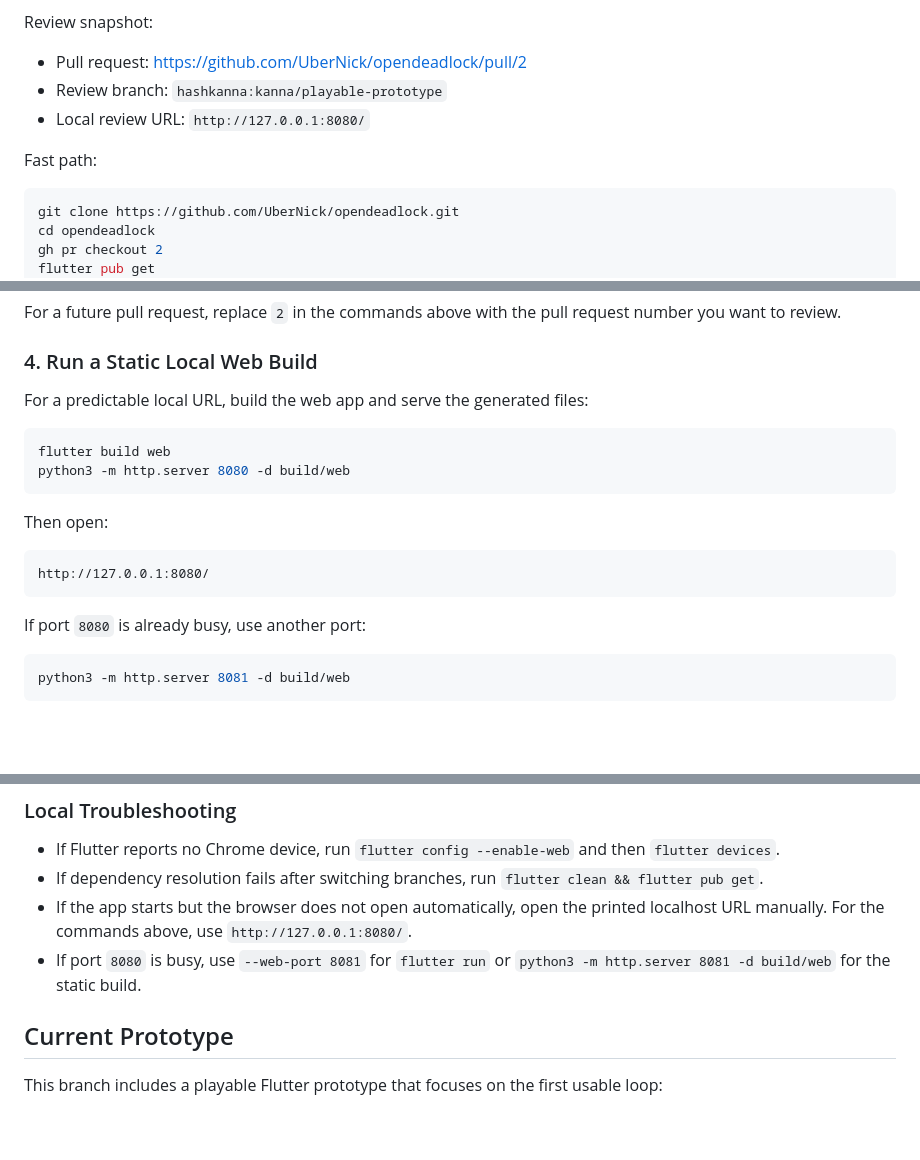
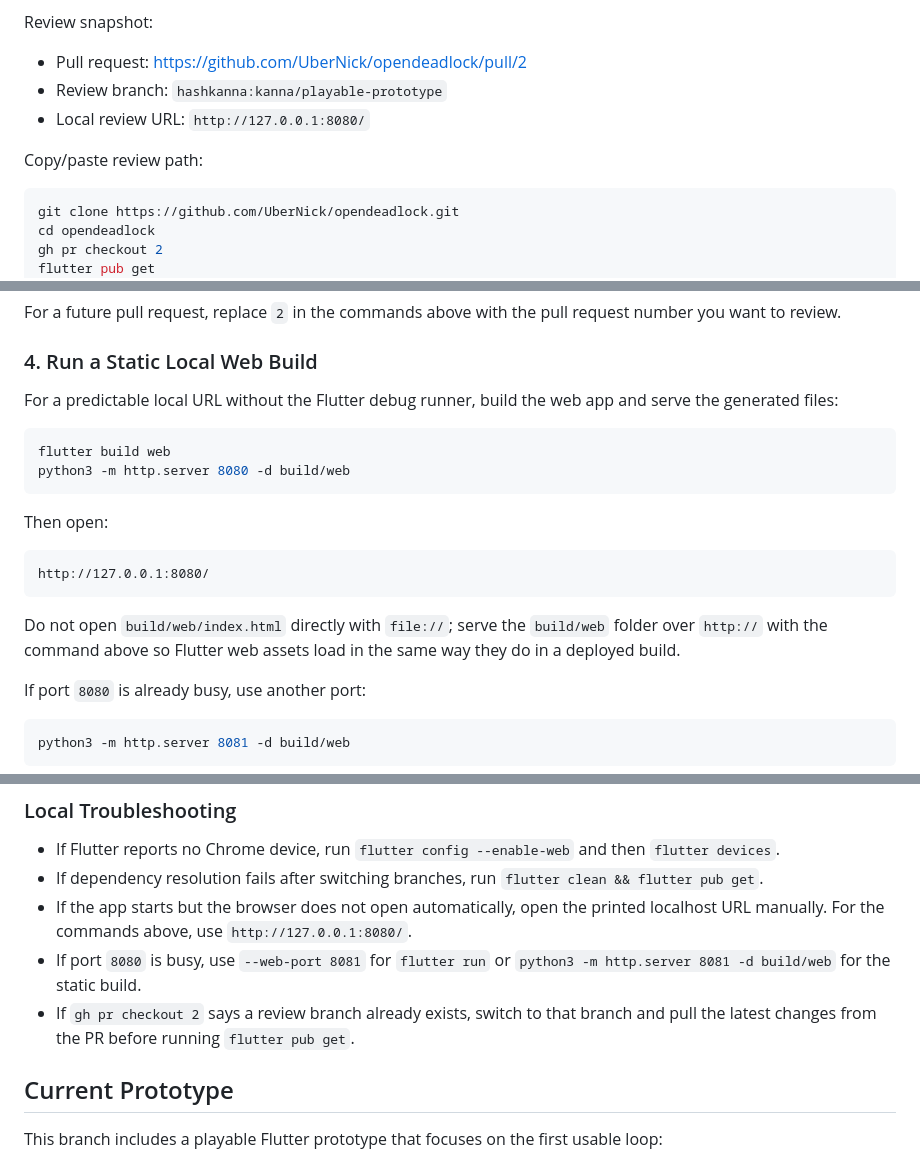
Before and after one commit to UberNick/opendeadlock, a Markdown page: README.md, 3 parts joined by grey strips. Drawn GitHub-style; blank space fills up the shorter version.

Commit message:
Clarify Nick local review README

````diff
--- a/README.md
+++ b/README.md
@@ -19,7 +19,7 @@ Review snapshot:
 * Review branch: `hashkanna:kanna/playable-prototype`
 * Local review URL: `http://127.0.0.1:8080/`
 
-Fast path:
+Copy/paste review path:
 
 ```sh
 git clone https://github.com/UberNick/opendeadlock.git
@@ -155,7 +155,8 @@ request number you want to review.
 
 ### 4. Run a Static Local Web Build
 
-For a predictable local URL, build the web app and serve the generated files:
+For a predictable local URL without the Flutter debug runner, build the web app
+and serve the generated files:
 
 ```sh
 flutter build web
@@ -167,6 +168,10 @@ Then open:
 ```text
 http://127.0.0.1:8080/
 ```
+
+Do not open `build/web/index.html` directly with `file://`; serve the `build/web`
+folder over `http://` with the command above so Flutter web assets load in the
+same way they do in a deployed build.
 
 If port `8080` is already busy, use another port:
 
@@ -186,6 +191,8 @@ Then open `http://127.0.0.1:8081/`.
   localhost URL manually. For the commands above, use `http://127.0.0.1:8080/`.
 * If port `8080` is busy, use `--web-port 8081` for `flutter run` or
   `python3 -m http.server 8081 -d build/web` for the static build.
+* If `gh pr checkout 2` says a review branch already exists, switch to that
+  branch and pull the latest changes from the PR before running `flutter pub get`.
 
 ## Current Prototype
 
````
